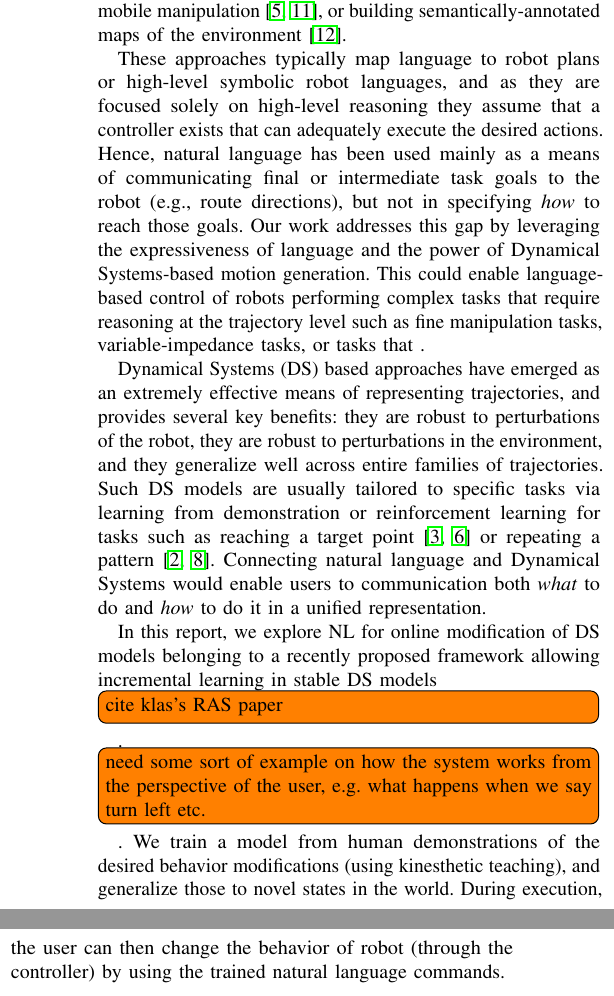
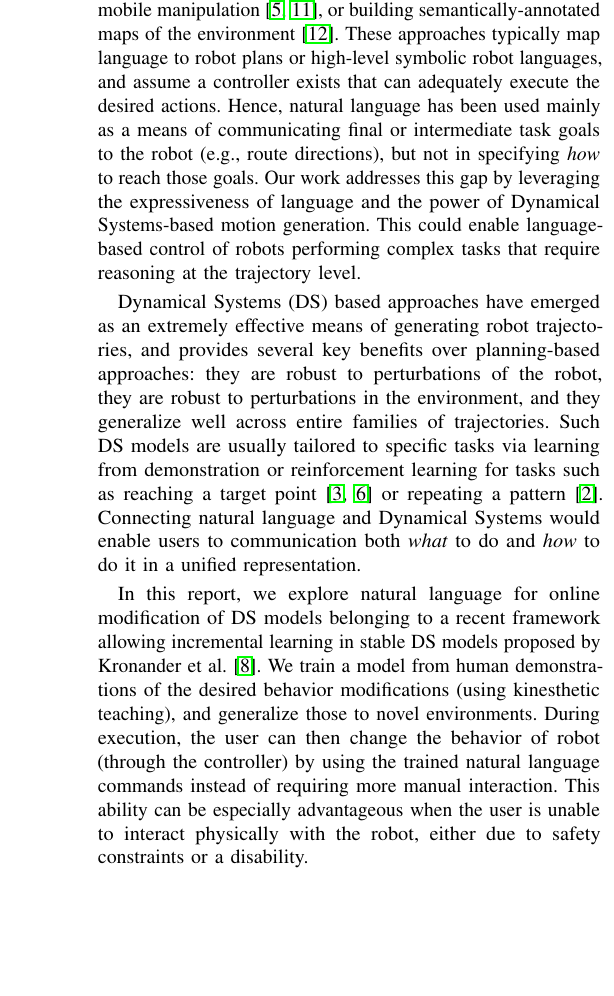
Before and after one commit to epfl-lasa/nl-dynamics, a LaTeX paper (docs/rss15-workshop/rss15-nl.controllers.tex, which reads docs/rss15-workshop/rss-intro.tex): two parts of the columns of page 1 of 3 before the commit and part of one column of page 1 of 3 after it, the two joined at a grey line, cut so that both start at the same text, the shorter picture padded with empty space. Compiled offline with pdfLaTeX.

Commit message:
unable to physically interact

```diff
--- a/docs/rss15-workshop/rss-intro.tex
+++ b/docs/rss15-workshop/rss-intro.tex
@@ -4,25 +4,22 @@
 
 Enabling robots to understand natural language would provide an intuitive interface between lay users and complex robots.
 Prior work on enabling robots to understand language has addressed diverse tasks such as following route directions through indoor and outdoor environments~\cite{macmahon06, kollar10, matuszek12a, duvallet13, boularias15}, mobile manipulation~\cite{tellex11, howard14a}, or building semantically-annotated maps of the environment~\cite{walter13}.
-
-These approaches typically map language to robot plans or high-level symbolic robot languages, and as they are focused solely on high-level reasoning they assume that a controller exists that can adequately execute the desired actions.
+These approaches typically map language to robot plans or high-level symbolic robot languages, and assume a controller exists that can adequately execute the desired actions.
 Hence, natural language has been used mainly as a means of communicating final or intermediate task goals to the robot (e.g., route directions), but not in specifying \emph{how} to reach those goals.
 Our work addresses this gap by leveraging the expressiveness of language and the power of Dynamical Systems-based motion generation.
-This could enable language-based control of robots performing complex tasks that require reasoning at the trajectory level such as fine manipulation tasks, variable-impedance tasks, or tasks that .
+This could enable language-based control of robots performing complex tasks that require reasoning at the trajectory level.
 
-
-Dynamical Systems (DS) based approaches have emerged as an extremely effective means of representing trajectories, and provides several key benefits:
+Dynamical Systems (DS) based approaches have emerged as an extremely effective means of generating robot trajectories, and provides several key benefits over planning-based approaches:
 they are robust to perturbations of the robot,
 they are robust to perturbations in the environment,
 and they generalize well across entire families of trajectories.
-Such DS models are usually tailored to specific tasks via learning from demonstration or reinforcement learning for tasks such as reaching a target point~\cite{KhansariZadeh2011,Calinon2012} or repeating a pattern~\cite{Buchli2006,Kronander2015}.
+Such DS models are usually tailored to specific tasks via learning from demonstration or reinforcement learning for tasks such as reaching a target point~\cite{KhansariZadeh2011,Calinon2012} or repeating a pattern~\cite{Buchli2006}.
 Connecting natural language and Dynamical Systems would enable users to communication both \emph{what} to do and \emph{how} to do it in a unified representation.
 
-In this report, we explore NL for online modification of DS models belonging to a recently proposed framework allowing incremental learning in stable DS models \todo[inline]{cite klas's RAS paper}. \todo[inline]{need some sort of example on how the system works from the perspective of the user, e.g. what happens when we say turn left etc.}.
-We train a model from human demonstrations of the desired behavior modifications (using kinesthetic teaching), and generalize those to novel states in the world.
-During execution, the user can then change the behavior of robot (through the controller) by using the trained natural language commands.
-
-
+In this report, we explore natural language for online modification of DS models belonging to a recent framework allowing incremental learning in stable DS models proposed by \citet{Kronander2015}.
+We train a model from human demonstrations of the desired behavior modifications (using kinesthetic teaching), and generalize those to novel environments.
+During execution, the user can then change the behavior of robot (through the controller) by using the trained natural language commands instead of requiring more manual interaction.
+This ability can be especially advantageous when the user is unable to interact physically with the robot, either due to safety constraints or a disability.
 
 \begin{figure}[t]
   \centering
```
